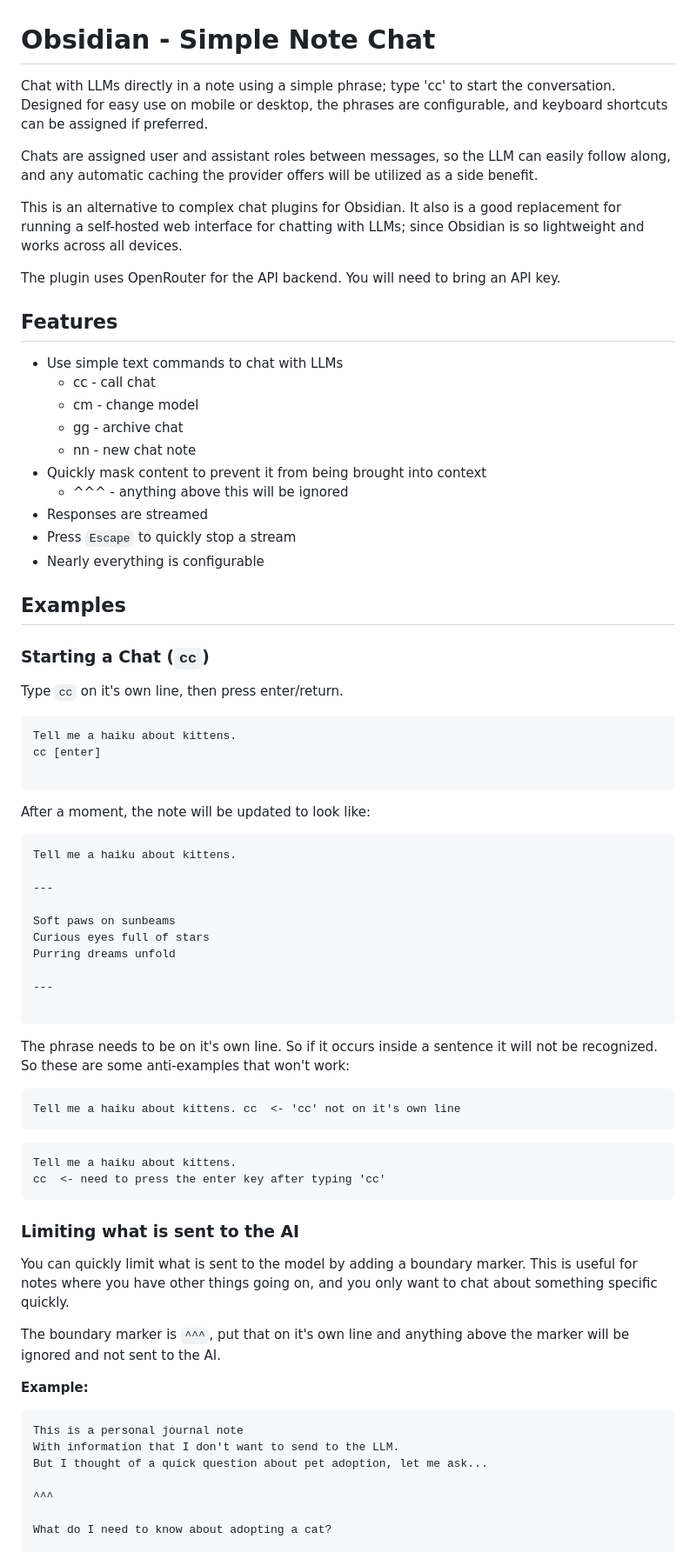
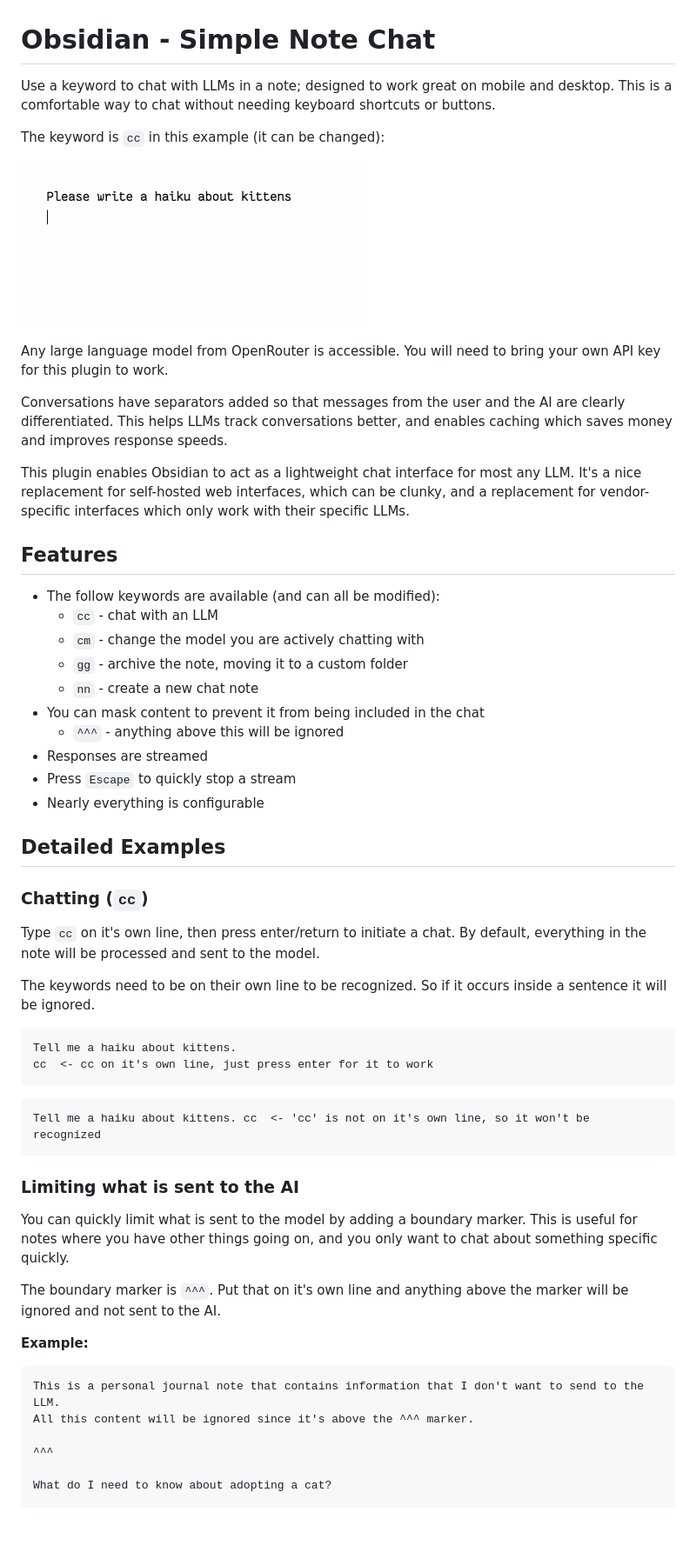
Before and after one commit to aarons/obsidian-simple-note-chat, a Markdown page: README.md, the part around one of its changes. Shown at 87% size. Rendered like a GitHub page; pictures changed too: documentation-assets/demo6.gif (added); blank space fills up the shorter version.

````diff
--- a/README.md
+++ b/README.md
@@ -1,77 +1,60 @@
 
 # Obsidian - Simple Note Chat
 
-Chat with LLMs directly in a note using a simple phrase; type 'cc' to start the conversation. Designed for easy use on mobile or desktop, the phrases are configurable, and keyboard shortcuts can be assigned if preferred.
+Use a keyword to chat with LLMs in a note; designed to work great on mobile and desktop. This is a comfortable way to chat without needing keyboard shortcuts or buttons.
 
-Chats are assigned user and assistant roles between messages, so the LLM can easily follow along, and any automatic caching the provider offers will be utilized as a side benefit.
+The keyword is `cc` in this example (it can be changed):
 
-This is an alternative to complex chat plugins for Obsidian. It also is a good replacement for running a self-hosted web interface for chatting with LLMs; since Obsidian is so lightweight and works across all devices.
+![Demo Gif](documentation-assets/demo6.gif)
 
-The plugin uses OpenRouter for the API backend. You will need to bring an API key.
+Any large language model from OpenRouter is accessible. You will need to bring your own API key for this plugin to work.
+
+Conversations have separators added so that messages from the user and the AI are clearly differentiated. This helps LLMs track conversations better, and enables caching which saves money and improves response speeds.
+
+This plugin enables Obsidian to act as a lightweight chat interface for most any LLM. It's a nice replacement for self-hosted web interfaces, which can be clunky, and a replacement for vendor-specific interfaces which only work with their specific LLMs.
 
 ## Features
 
-* Use simple text commands to chat with LLMs
-	* cc - call chat
-	* cm - change model
-	* gg - archive chat
-	* nn - new chat note
-* Quickly mask content to prevent it from being brought into context
-	* ^^^ - anything above this will be ignored
+* The follow keywords are available (and can all be modified):
+	* `cc` - chat with an LLM
+	* `cm` - change the model you are actively chatting with
+	* `gg` - archive the note, moving it to a custom folder
+	* `nn` - create a new chat note
+* You can mask content to prevent it from being included in the chat
+	* `^^^` - anything above this will be ignored
 * Responses are streamed
 * Press `Escape` to quickly stop a stream
 * Nearly everything is configurable
 
-## Examples
+## Detailed Examples
 
-### Starting a Chat (`cc`)
+### Chatting (`cc`)
 
-Type `cc` on it's own line, then press enter/return.
+Type `cc` on it's own line, then press enter/return to initiate a chat. By default, everything in the note will be processed and sent to the model.
+
+The keywords need to be on their own line to be recognized. So if it occurs inside a sentence it will be ignored.
 
 ```markdown
 Tell me a haiku about kittens.
-cc [enter]
-
-```
-
-After a moment, the note will be updated to look like:
-
-```markdown
-Tell me a haiku about kittens.
-
----
-
-Soft paws on sunbeams
-Curious eyes full of stars
-Purring dreams unfold
-
----
-
-```
-
-The phrase needs to be on it's own line. So if it occurs inside a sentence it will not be recognized. So these are some anti-examples that won't work:
-
-```markdown
-Tell me a haiku about kittens. cc  <- 'cc' not on it's own line
+cc  <- cc on it's own line, just press enter for it to work
 ```
 
 ```markdown
-Tell me a haiku about kittens.
-cc  <- need to press the enter key after typing 'cc'
+Tell me a haiku about kittens. cc  <- 'cc' is not on it's own line, so it won't be recognized
 ```
+
 
 ### Limiting what is sent to the AI
 
 You can quickly limit what is sent to the model by adding a boundary marker. This is useful for notes where you have other things going on, and you only want to chat about something specific quickly.
 
-The boundary marker is `^^^`, put that on it's own line and anything above the marker will be ignored and not sent to the AI.
+The boundary marker is `^^^`. Put that on it's own line and anything above the marker will be ignored and not sent to the AI.
 
 **Example:**
 
 ```markdown
-This is a personal journal note
-With information that I don't want to send to the LLM.
-But I thought of a quick question about pet adoption, let me ask...
+This is a personal journal note that contains information that I don't want to send to the LLM.
+All this content will be ignored since it's above the ^^^ marker.
 
 ^^^
 
````
Also changed, not shown: other parts of README.md (+59 -29 lines).
